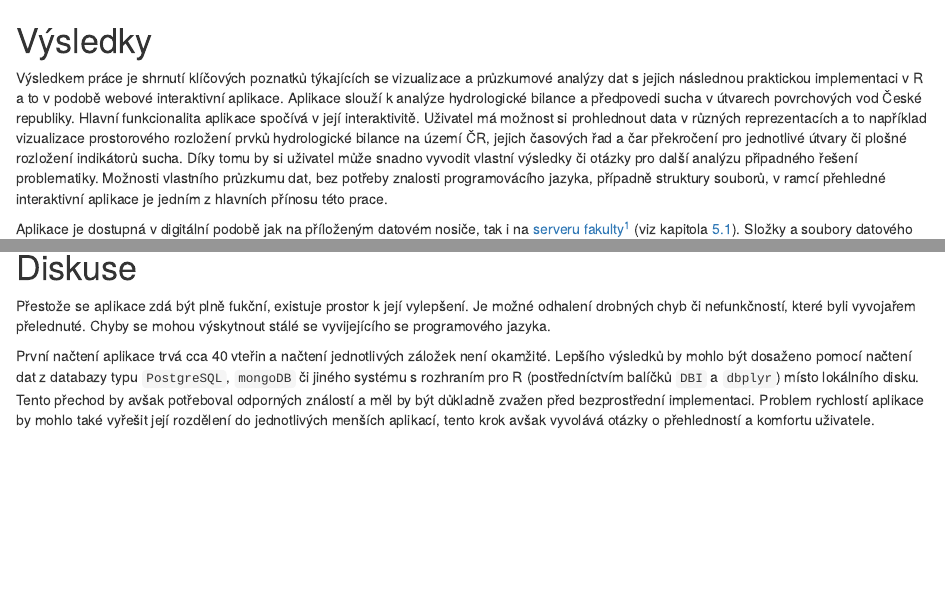
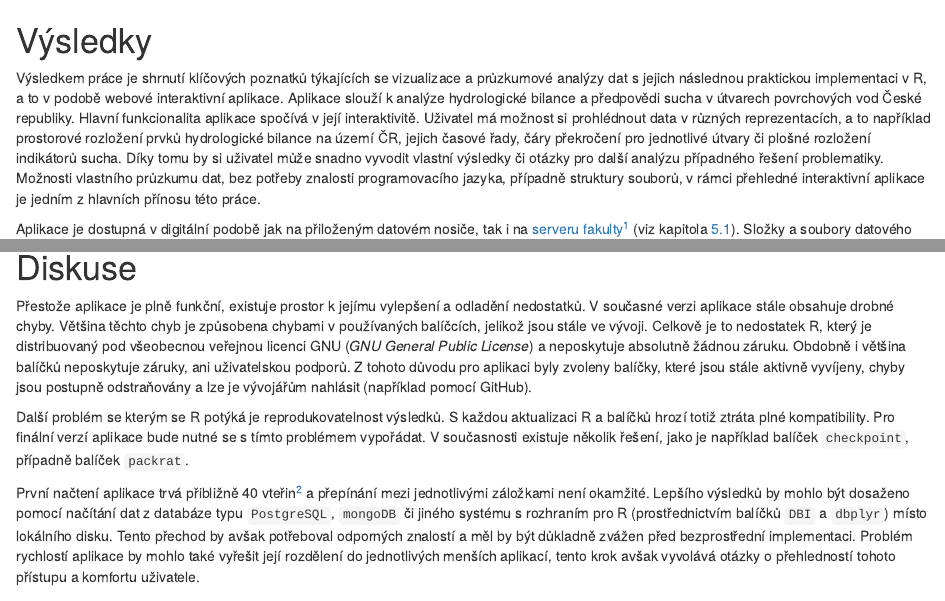
Before and after one commit to georgievova/BP, an R Markdown document (Chapter_6.Rmd): the page in a window 1100 px wide, from its top, and a second part further down, joined at a grey line. Rendered offline with R 4.5, knitr and Pandoc, with nearby package versions.

Commit message:
vysledky/diskuse/zaver

```diff
--- a/Chapter_6.Rmd
+++ b/Chapter_6.Rmd
@@ -6,17 +6,19 @@ output:
 
 # Výsledky {-}
 
-\qquad Výsledkem práce je shrnutí klíčových poznatků týkajících se vizualizace a průzkumové analýzy dat s jejich následnou praktickou implementaci v R a to v podobě webové interaktivní aplikace. Aplikace slouží k analýze hydrologické bilance a předpovedi sucha v útvarech povrchových vod České republiky. Hlavní funkcionalita aplikace spočívá v její interaktivitě. Uživatel má možnost si prohlednout data v různých reprezentacích a to například vizualizace prostorového rozložení prvků hydrologické bilance na území ČR, jejich časových řad a čar překročení pro jednotlivé útvary či plošné rozložení indikátorů sucha. Díky tomu by si uživatel může snadno vyvodit vlastní výsledky či otázky pro další analýzu připadného řešení problematiky. Možnosti vlastního průzkumu dat, bez potřeby znalosti programovácího jazyka, případně struktury souborů, v ramcí přehledné interaktivní aplikace je jedním z hlavních přínosu této prace.
+\qquad Výsledkem práce je shrnutí klíčových poznatků týkajících se vizualizace a průzkumové analýzy dat s jejich následnou praktickou implementaci v R, a to v podobě webové interaktivní aplikace. Aplikace slouží k analýze hydrologické bilance a předpovědi sucha v útvarech povrchových vod České republiky. Hlavní funkcionalita aplikace spočívá v její interaktivitě. Uživatel má možnost si prohlédnout data v různých reprezentacích, a to například prostorové rozložení prvků hydrologické bilance na území ČR, jejich časové řady, čáry překročení pro jednotlivé útvary či plošné rozložení indikátorů sucha. Díky tomu by si uživatel může snadno vyvodit vlastní výsledky či otázky pro další analýzu případného řešení problematiky. Možnosti vlastního průzkumu dat, bez potřeby znalosti programovacího jazyka, případně struktury souborů, v rámci přehledné interaktivní aplikace je jedním z hlavních přínosu této práce.
 
-\qquad Aplikace je dostupná v digitální podobě jak na příloženým datovém nosiče, tak i na [serveru fakulty](https://shiny.fzp.czu.cz/KVHEM/HAMR/)^[Aplikace na serveru fakulty: https://shiny.fzp.czu.cz/KVHEM/HAMR/] (viz kapitola [5.1](#techres)). Složky a soubory datového nosiče jsou popsany v kapitole [5.2](#data) a přehled jejich struktury je znazorněn na obrázku \ref{fig:ch5.1}.
+\qquad Aplikace je dostupná v digitální podobě jak na přiloženým datovém nosiče, tak i na [serveru fakulty](https://shiny.fzp.czu.cz/KVHEM/HAMR/)^[Aplikace na serveru fakulty: https://shiny.fzp.czu.cz/KVHEM/HAMR/] (viz kapitola [5.1](#techres)). Složky a soubory datového nosiče jsou popsány v kapitole [5.2](#data) a přehled jejich struktury je znázorněn na obrázku \ref{fig:ch5.1}.
 
 \newpage
 
-# Diskuse {-}
+# Diskuse {#diskuse}
 
-\qquad Přestože se aplikace zdá být plně fukční, existuje prostor k její vylepšení. Je možné odhalení drobných chyb či nefunkčností, které byli vyvojařem přelednuté. Chyby se mohou výskytnout stálé se vyvijejícího se programového jazyka.
+\qquad Přestože aplikace je plně funkční, existuje prostor k jejímu vylepšení a odladění nedostatků. V současné verzi aplikace stále obsahuje drobné chyby. Většina těchto chyb je způsobena chybami v používaných balíčcích, jelikož jsou stále ve vývoji. Celkově je to nedostatek R, který je distribuovaný pod všeobecnou veřejnou licenci GNU (*GNU General Public License*) a neposkytuje absolutně žádnou záruku. Obdobně i většina balíčků neposkytuje záruky, ani uživatelskou podporů. Z tohoto důvodu pro aplikaci byly zvoleny balíčky, které jsou stále aktivně vyvíjeny, chyby jsou postupně odstraňovány a lze je vývojářům nahlásit (například pomocí GitHub).
 
-\qquad První načtení aplikace trvá cca 40 vteřin a načtení jednotlivých záložek není okamžité. Lepšího výsledků by mohlo být dosaženo pomocí načtení dat z databazy typu `PostgreSQL`, `mongoDB` či jiného systému s rozhraním pro R (postředníctvím balíčků `DBI` a `dbplyr`) místo lokálního disku. Tento přechod by avšak potřeboval odporných ználostí a měl by být důkladně zvažen před bezprostřední implementaci. Problem rychlostí aplikace by mohlo také vyřešit její rozdělení do jednotlivých menších aplikací, tento krok avšak vyvolává otázky o přehledností a komfortu uživatele.
+\qquad Další problém se kterým se R potýká je reprodukovatelnost výsledků. S každou aktualizaci R a balíčků hrozí totiž ztráta plné kompatibility. Pro finální verzí aplikace bude nutné se s tímto problémem vypořádat. V současnosti existuje několik řešení, jako je například balíček `checkpoint`, případně balíček `packrat`.
+
+\qquad První načtení aplikace trvá přibližně 40 vteřin^[Měřeno na osobním počítači s konfigurací: i5-5200U, 8GB RAM, SSD.] a přepínání mezi jednotlivými záložkami není okamžité. Lepšího výsledků by mohlo být dosaženo pomocí načítání dat z databáze typu `PostgreSQL`, `mongoDB` či jiného systému s rozhraním pro R (prostřednictvím balíčků `DBI` a `dbplyr`) místo lokálního disku. Tento přechod by avšak potřeboval odporných znalostí a měl by být důkladně zvážen před bezprostřední implementaci. Problém rychlostí aplikace by mohlo také vyřešit její rozdělení do jednotlivých menších aplikací, tento krok avšak vyvolává otázky o přehledností tohoto přístupu a komfortu uživatele.
 
 \newpage
 
```
Also changed, not shown: Chapter_6.Rmd (4 more changed lines).
